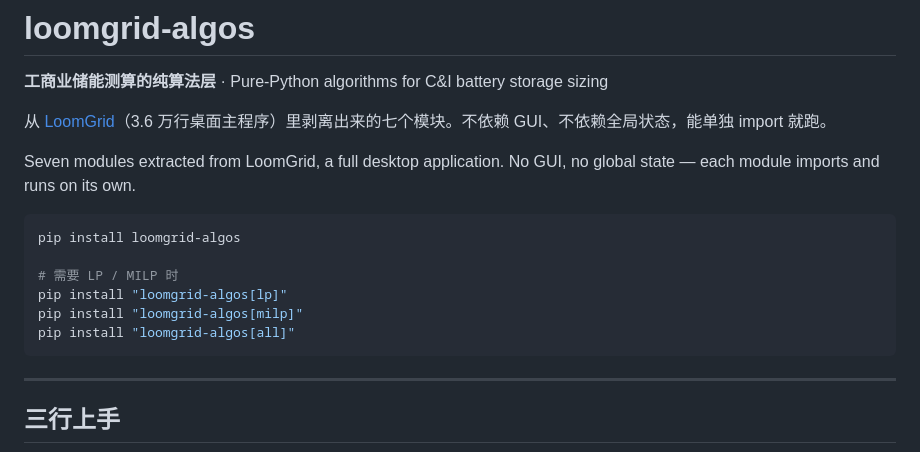
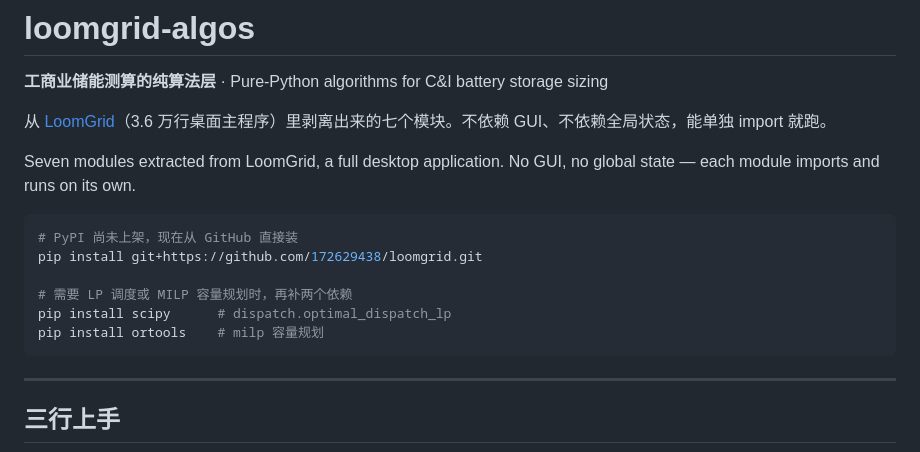
Before and after one commit to 172629438/loomgrid, a Markdown page: PYPI-README.md, the part around the change. GitHub-like rendering.

````diff
--- a/PYPI-README.md
+++ b/PYPI-README.md
@@ -7,12 +7,12 @@
 Seven modules extracted from LoomGrid, a full desktop application. No GUI, no global state — each module imports and runs on its own.
 
 ```bash
-pip install loomgrid-algos
+# PyPI 尚未上架，现在从 GitHub 直接装
+pip install git+https://github.com/172629438/loomgrid.git
 
-# 需要 LP / MILP 时
-pip install "loomgrid-algos[lp]"
-pip install "loomgrid-algos[milp]"
-pip install "loomgrid-algos[all]"
+# 需要 LP 调度或 MILP 容量规划时，再补两个依赖
+pip install scipy      # dispatch.optimal_dispatch_lp
+pip install ortools    # milp 容量规划
 ```
 
 ---
````
Also changed, not shown: README.md (+9 -4 lines), assets/social-preview.png (added).
